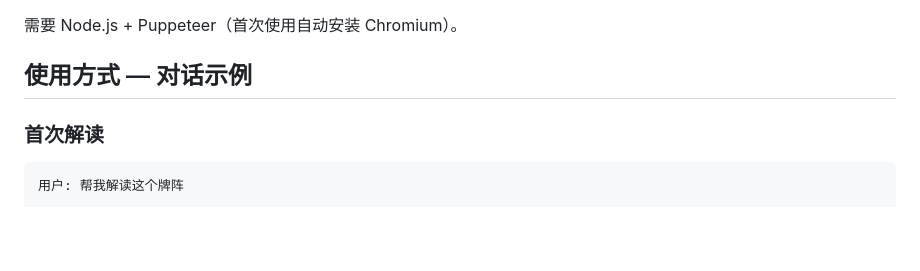
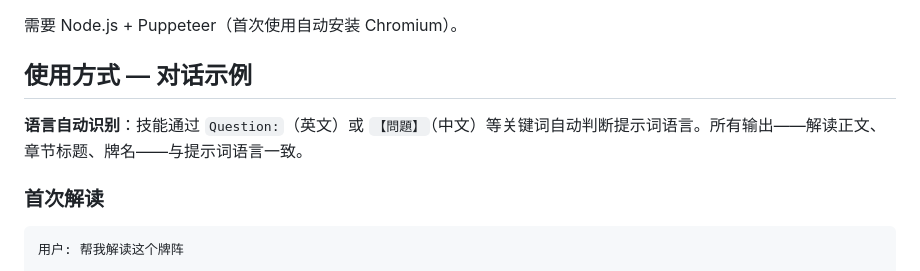
Before and after one commit to locoda/in-the-cards-lenormand-skill, a Markdown page: README.zh-CN.md, the part around the change. Drawn GitHub-style; blank space fills up the shorter version.

Commit message:
move language auto-detection note to top of Usage section in both READMEs

```diff
--- a/README.zh-CN.md
+++ b/README.zh-CN.md
@@ -40,6 +40,8 @@ git clone https://github.com/locoda/stargazer-interpreter.git ~/.workbuddy/skill
 需要 Node.js + Puppeteer（首次使用自动安装 Chromium）。
 
 ## 使用方式 — 对话示例
+
+**语言自动识别**：技能通过 `Question:`（英文）或 `【問題】`（中文）等关键词自动判断提示词语言。所有输出——解读正文、章节标题、牌名——与提示词语言一致。
 
 ### 首次解读
 
```
Also changed, not shown: README.md (+3 -1 lines).
